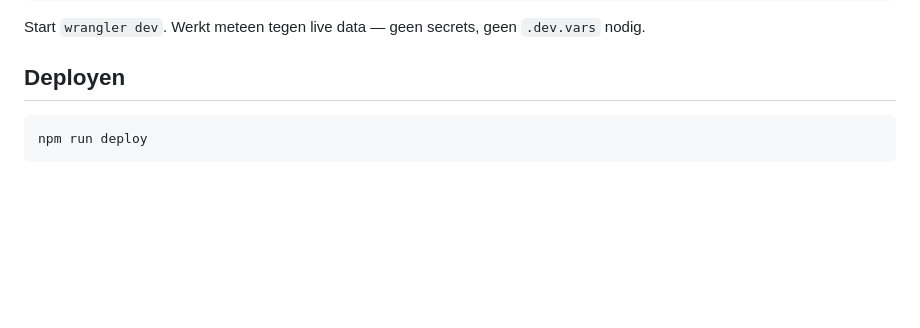
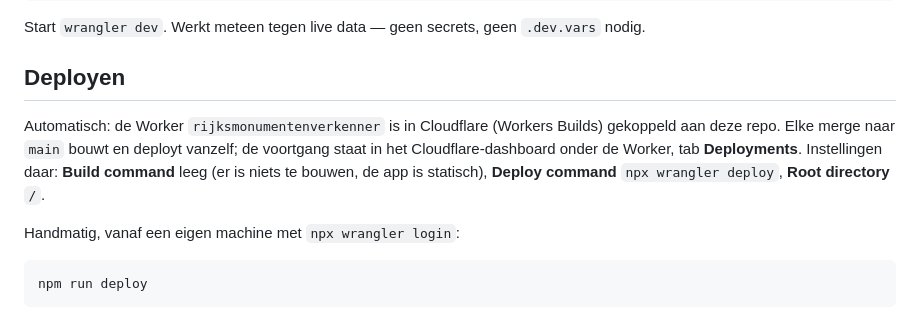
Before and after one commit to jolietjakeblues/rijksmonumentenverkenner, a Markdown page: README.md, the part around the change. GitHub-like rendering; blank space fills up the shorter version.

Commit message:
README: automatisch deployen via Cloudflare Workers Builds
Merge naar main deployt vanzelf; handmatig deployen blijft mogelijk.

Co-Authored-By: Claude Opus 5.5 <noreply@anthropic.com>
Claude-Session: https://claude.ai/code/session_01EFSiQXYWuZseHYKSBEdYH7

````diff
--- a/README.md
+++ b/README.md
@@ -29,6 +29,10 @@ Start `wrangler dev`. Werkt meteen tegen live data — geen secrets, geen `.dev.
 
 ## Deployen
 
+Automatisch: de Worker `rijksmonumentenverkenner` is in Cloudflare (Workers Builds) gekoppeld aan deze repo. Elke merge naar `main` bouwt en deployt vanzelf; de voortgang staat in het Cloudflare-dashboard onder de Worker, tab **Deployments**. Instellingen daar: **Build command** leeg (er is niets te bouwen, de app is statisch), **Deploy command** `npx wrangler deploy`, **Root directory** `/`.
+
+Handmatig, vanaf een eigen machine met `npx wrangler login`:
+
 ```bash
 npm run deploy
 ```
````
